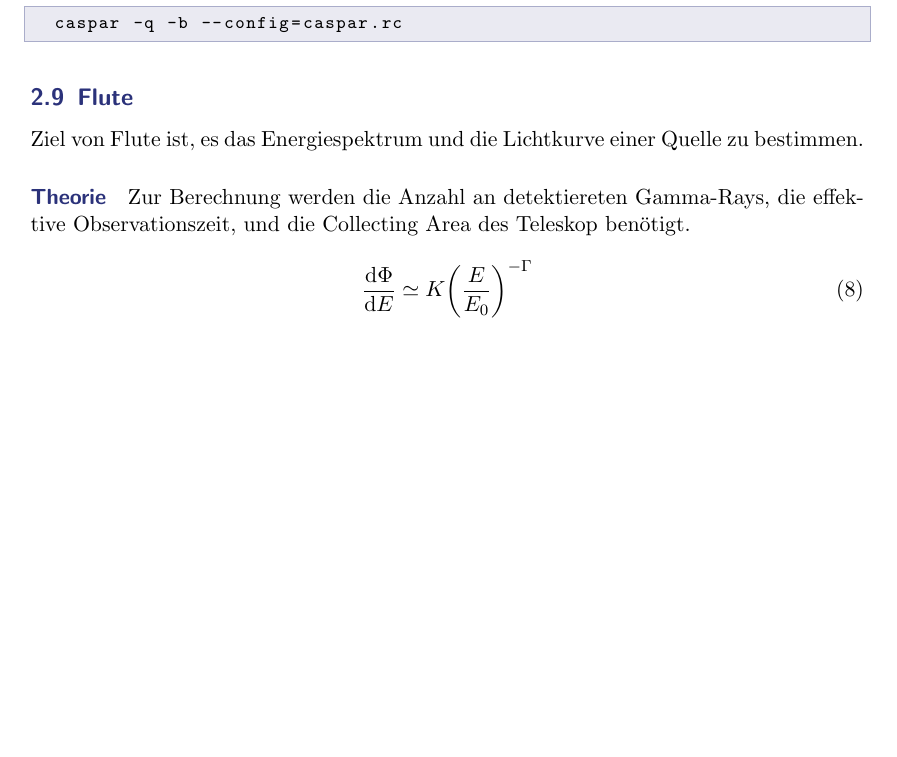
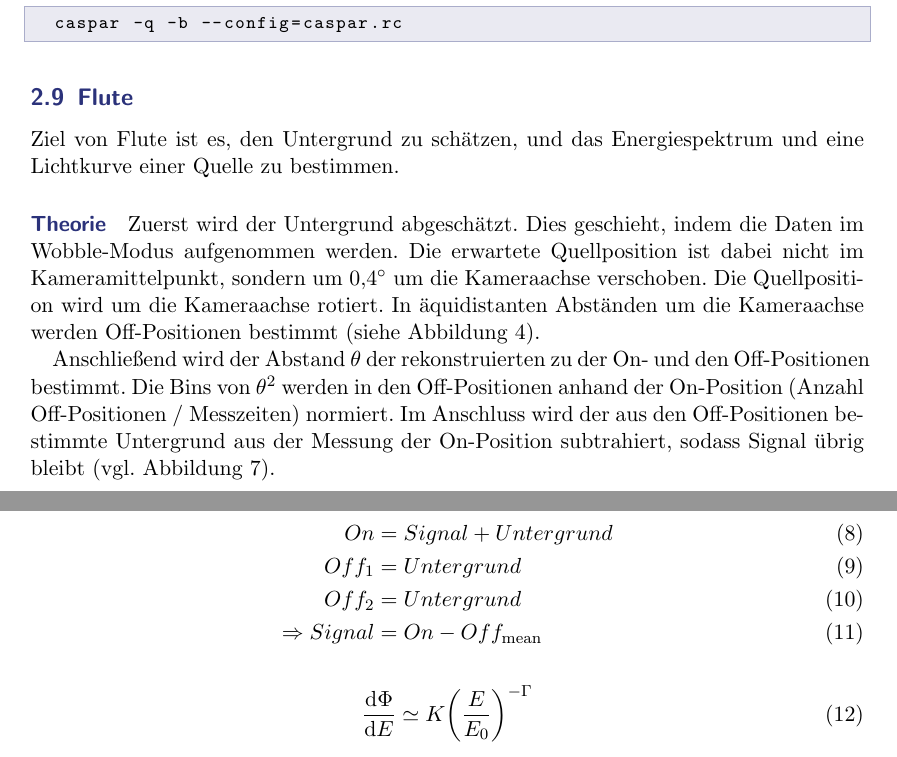
Before and after one commit to nbiederbeck/masterpraktikum, a LaTeX document (06-20181114-Lehrstuhlversuch/anleitung/anleitung.tex, which reads 06-20181114-Lehrstuhlversuch/anleitung/content/mars/flute.tex): part of page 12 of 13 before the commit and two parts of pages 12 and 13 of 14 after it, the two joined at a grey line, cut so that both start at the same text, the shorter picture padded with empty space. Compiled offline with pdfLaTeX.

Commit message:
add background estimation to flute

```diff
--- a/06-20181114-Lehrstuhlversuch/anleitung/content/mars/flute.tex
+++ b/06-20181114-Lehrstuhlversuch/anleitung/content/mars/flute.tex
@@ -1,14 +1,42 @@
 \subsection{Flute}%
 \label{sub:flute}
-Ziel von Flute ist,
-es das Energiespektrum und die Lichtkurve einer Quelle zu bestimmen.
+
+Ziel von Flute ist es,
+den Untergrund zu schätzen,
+und das Energiespektrum und
+eine Lichtkurve einer Quelle zu bestimmen.
 
 \paragraph{Theorie}%
-\label{par:theorie}
 
-Zur Berechnung werden die Anzahl an detektiereten Gamma-Rays,
-die effektive Observationszeit,
-und die Collecting Area des Teleskop benötigt.
+Zuerst wird der Untergrund abgeschätzt.
+Dies geschieht, indem die Daten im Wobble-Modus aufgenommen werden.
+Die erwartete Quellposition ist dabei nicht im
+Kameramittelpunkt,
+sondern um
+\SI{0.4}{\degree} um die Kameraachse
+verschoben.
+Die Quellposition wird um die Kameraachse rotiert.
+In äquidistanten Abständen um die Kameraachse werden Off-Positionen bestimmt
+(siehe Abbildung~\ref{fig:hillas}).
+
+Anschließend wird der Abstand $\theta$ der rekonstruierten
+zu der On- und den Off-Positionen bestimmt.
+Die Bins von $\theta^2$ werden in den Off-Positionen
+anhand der On-Position (Anzahl Off-Positionen / Messzeiten) normiert.
+Im Anschluss wird der aus den Off-Positionen bestimmte Untergrund
+aus der Messung der On-Position subtrahiert, sodass Signal übrig bleibt
+(vgl. Abbildung~\ref{fig:thetacut}).
+
+\begin{align}
+    On &= Signal + Untergrund \\
+    Off_{1} &= Untergrund \\
+    Off_{2} &= Untergrund \\
+    \Rightarrow Signal &= On - Off_{\text{mean}}
+\end{align}
+
+% Zur Berechnung werden die Anzahl an detektierten Gammas,
+% die effektive Observationszeit,
+% und die Collecting Area des Teleskop benötigt.
 
 \begin{equation}
 \frac{\text{d} \Phi}{\text{d}E} \simeq K {\left( \frac{E}{E_0} \right)}^{- \Gamma}
```
